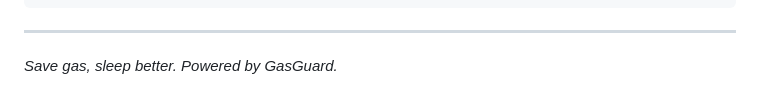
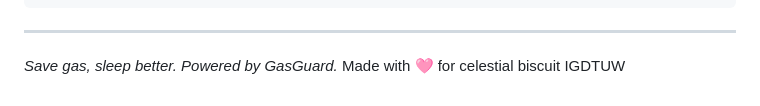
Before and after one commit to manyaaaa28/celestial, a Markdown page: README.md, the part around the change. Drawn GitHub-style.

Commit message:
Update README
Add a heartfelt message to the README.

```diff
--- a/README.md
+++ b/README.md
@@ -116,3 +116,4 @@ SOFTWARE.
 
 ---
 *Save gas, sleep better. Powered by GasGuard.*
+Made with 🩷 for celestial biscuit IGDTUW
```
